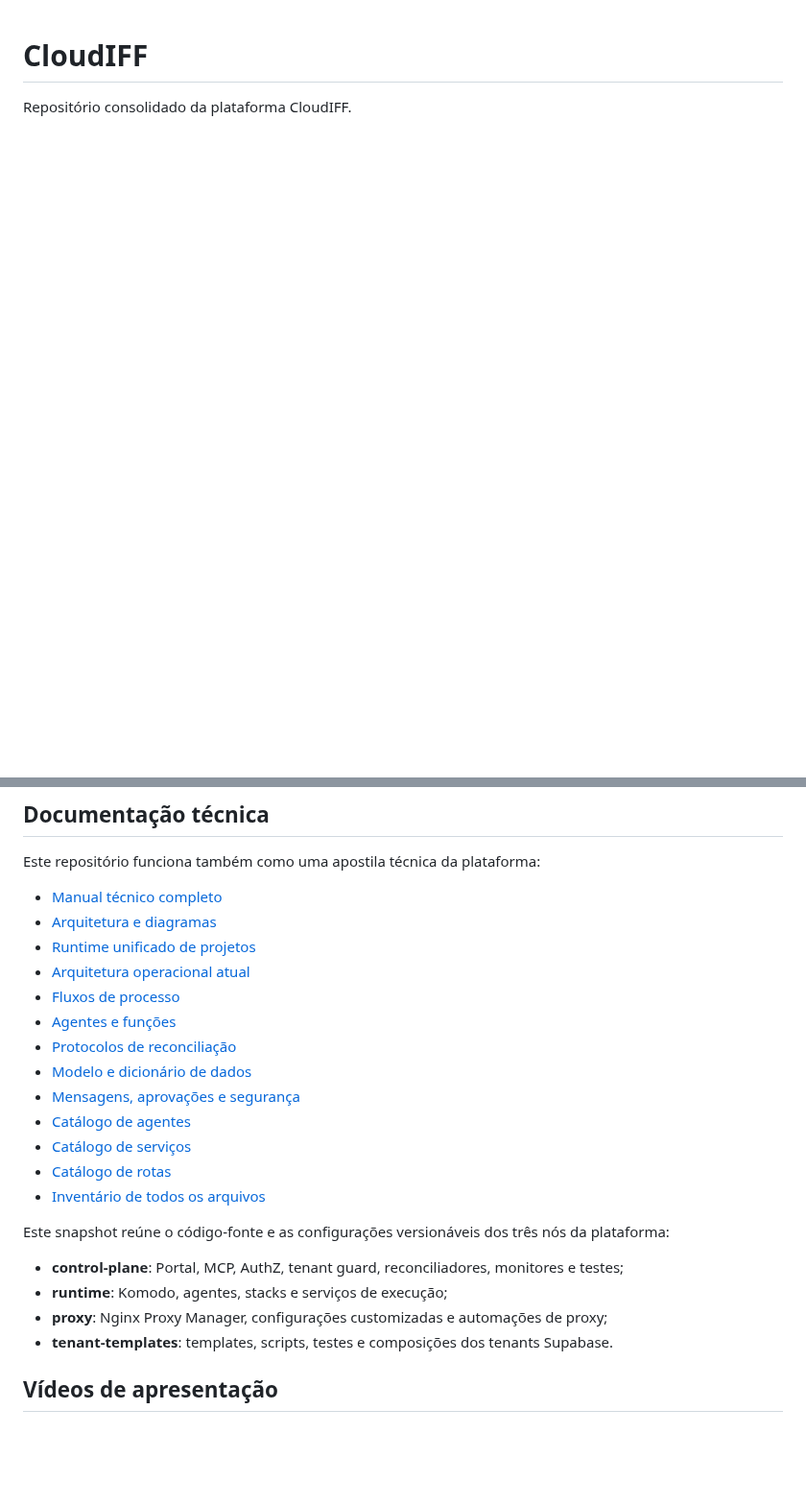
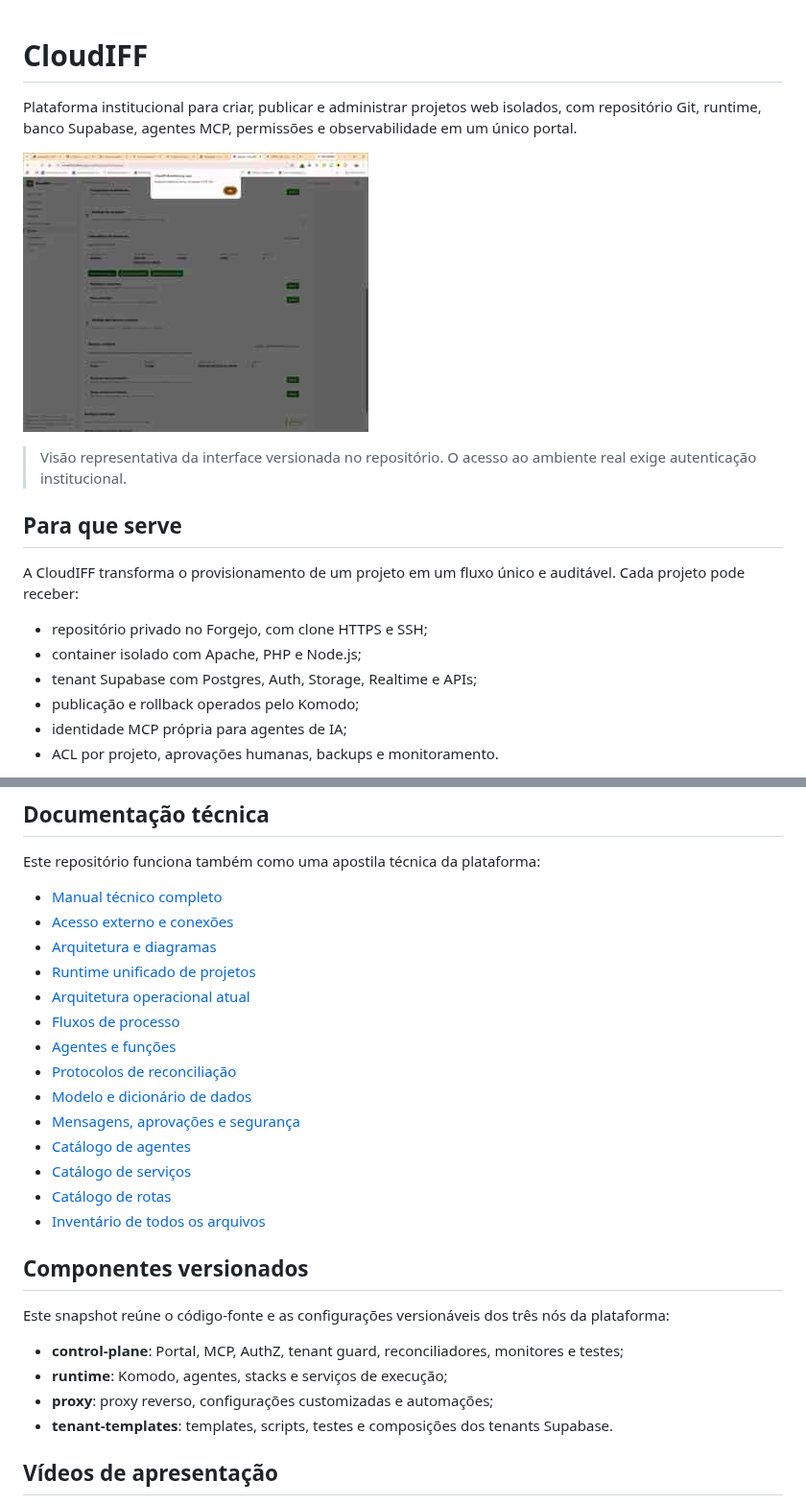
Before and after one commit to debianlima/cloudiff, a Markdown page: README.md, 2 parts joined by grey strips. Shown at 96% size. GitHub-like rendering; pictures changed too: docs/assets/cloudiff-interface.jpg (added); blank space fills up the shorter version.

Commit message:
Document CloudIFF purpose and external access

```diff
--- a/README.md
+++ b/README.md
@@ -1,3 +1,19 @@
 # CloudIFF
 
-Repositório consolidado da plataforma CloudIFF.
+Plataforma institucional para criar, publicar e administrar projetos web isolados, com repositório Git, runtime, banco Supabase, agentes MCP, permissões e observabilidade em um único portal.
+
+![Visão geral do Portal CloudIFF](docs/assets/cloudiff-interface.jpg)
+
+> Visão representativa da interface versionada no repositório. O acesso ao ambiente real exige autenticação institucional.
+
+## Para que serve
+
+A CloudIFF transforma o provisionamento de um projeto em um fluxo único e auditável. Cada projeto pode receber:
+
+- repositório privado no Forgejo, com clone HTTPS e SSH;
+- container isolado com Apache, PHP e Node.js;
+- tenant Supabase com Postgres, Auth, Storage, Realtime e APIs;
+- publicação e rollback operados pelo Komodo;
+- identidade MCP própria para agentes de IA;
+- ACL por projeto, aprovações humanas, backups e monitoramento.
+
@@ -7,6 +91,7 @@ Repositório consolidado da plataforma CloudIFF.
 Este repositório funciona também como uma apostila técnica da plataforma:
 
 - [Manual técnico completo](docs/manual-tecnico/README.md)
+- [Acesso externo e conexões](docs/manual-tecnico/13-ACESSO-EXTERNO.md)
 - [Arquitetura e diagramas](docs/manual-tecnico/01-ARQUITETURA.md)
 - [Runtime unificado de projetos](docs/manual-tecnico/11-RUNTIME-UNIFICADO.md)
 - [Arquitetura operacional atual](docs/manual-tecnico/12-ARQUITETURA-OPERACIONAL-ATUAL.md)
@@ -20,12 +105,13 @@ Este repositório funciona também como uma apostila técnica da plataforma:
 - [Catálogo de rotas](docs/CATALOGO-DE-ROTAS.md)
 - [Inventário de todos os arquivos](docs/INVENTARIO-DE-ARQUIVOS.md)
 
+## Componentes versionados
 
 Este snapshot reúne o código-fonte e as configurações versionáveis dos três nós da plataforma:
 
 - **control-plane**: Portal, MCP, AuthZ, tenant guard, reconciliadores, monitores e testes;
 - **runtime**: Komodo, agentes, stacks e serviços de execução;
-- **proxy**: Nginx Proxy Manager, configurações customizadas e automações de proxy;
+- **proxy**: proxy reverso, configurações customizadas e automações;
 - **tenant-templates**: templates, scripts, testes e composições dos tenants Supabase.
 
 ## Vídeos de apresentação
```
Also changed, not shown: other parts of README.md (+71 -34 lines), docs/README.md (+5 -0 lines), docs/manual-tecnico/13-ACESSO-EXTERNO.md (added, +212 -0 lines), docs/manual-tecnico/README.md (+1 -0 lines), 4 other files.
